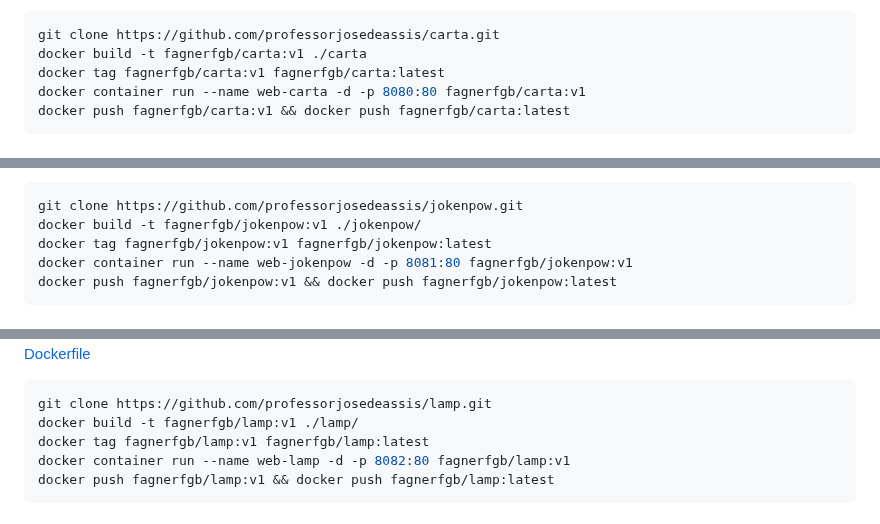
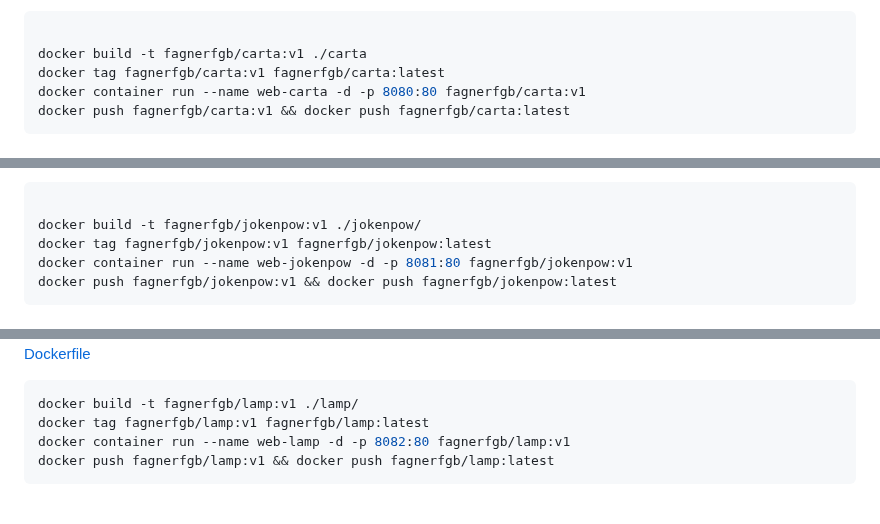
Before and after one commit to fagnerfgb/docker, a Markdown page: documentacao.md, 3 parts joined by grey strips. Drawn GitHub-style.

````diff
--- a/documentacao.md
+++ b/documentacao.md
@@ -25,7 +26,7 @@ Criador: Professor José de Assis</h2>
 [Dockerfile](carta/Dockerfile)
 
 ```bash
-git clone https://github.com/professorjosedeassis/carta.git
+
 docker build -t fagnerfgb/carta:v1 ./carta
 docker tag fagnerfgb/carta:v1 fagnerfgb/carta:latest
 docker container run --name web-carta -d -p 8080:80 fagnerfgb/carta:v1
@@ -37,7 +39,7 @@ Criador: Professor José de Assis</h2>
 [Dockerfile](jokenpow/Dockerfile)
 
 ```bash
-git clone https://github.com/professorjosedeassis/jokenpow.git
+
 docker build -t fagnerfgb/jokenpow:v1 ./jokenpow/
 docker tag fagnerfgb/jokenpow:v1 fagnerfgb/jokenpow:latest
 docker container run --name web-jokenpow -d -p 8081:80 fagnerfgb/jokenpow:v1
@@ -49,7 +52,6 @@ Criador: Professor José de Assis</h2>
 [Dockerfile](lamp/Dockerfile)
 
 ```bash
-git clone https://github.com/professorjosedeassis/lamp.git
 docker build -t fagnerfgb/lamp:v1 ./lamp/
 docker tag fagnerfgb/lamp:v1 fagnerfgb/lamp:latest
 docker container run --name web-lamp -d -p 8082:80 fagnerfgb/lamp:v1
````
Also changed, not shown: other parts of documentacao.md (+7 -4 lines).
